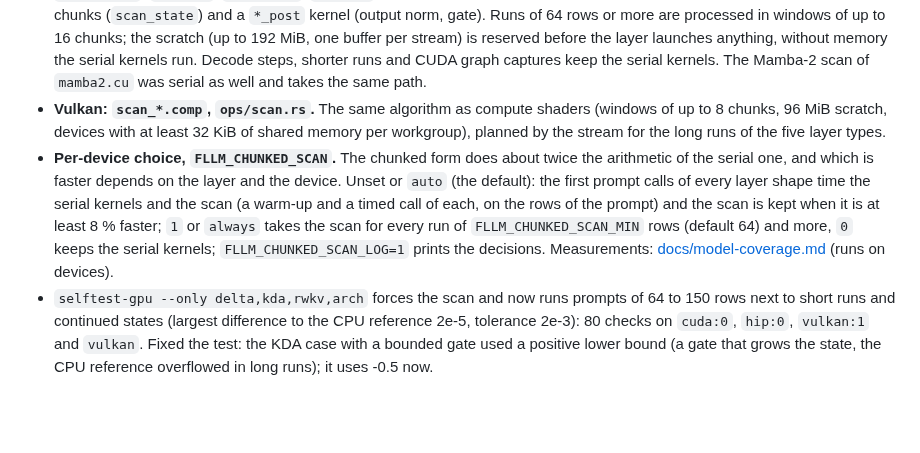
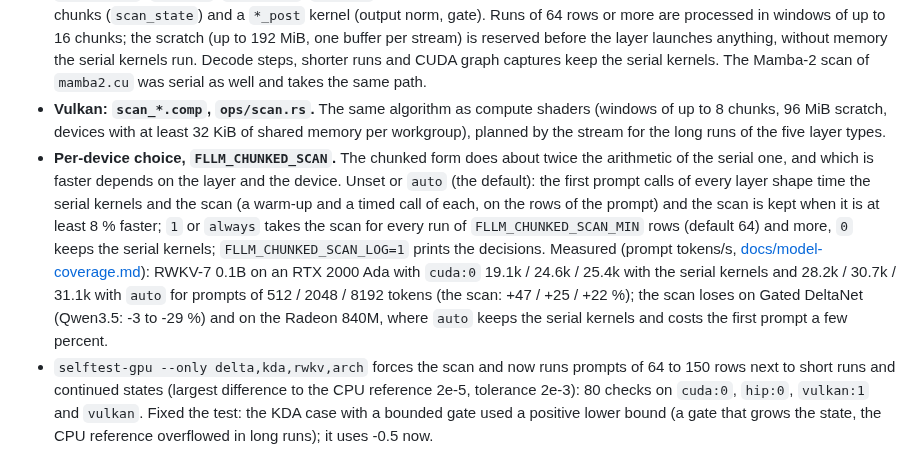
Before and after one commit to Marco-Lu2508/fLLM, a Markdown page: CHANGELOG.md, the part around the change. Rendered like a GitHub page; blank space fills up the shorter version.

Commit message:
Changelog: measured effect of the scan

```diff
--- a/CHANGELOG.md
+++ b/CHANGELOG.md
@@ -10,7 +10,7 @@ behaviour between versions).
 - **A chunk-parallel form of the recurrences of Gated DeltaNet (Qwen3-Next, Qwen3.5), Kimi Delta Attention (Kimi-Linear, Ling-3.0), RWKV-7, RWKV-6 and Mamba-2**, proven equal to the token-by-token recurrence. All five are one recurrence per head, `P_t = (diag(w_t) - b_t a_t^T) P_(t-1) + k_t v_t^T`, `o_t = P_t^T q_t + c_t v_t`; `src/chunked_scan.rs` maps each layer type onto it and holds the f64 reference of the chunked form (chunks of 64 tokens: pairwise decayed products, the triangular solve of the rank-one terms, one state update per chunk). Property tests compare it with the sequential form and with the layers' own recurrences for chunk sizes 16, 32 and 64, lengths with odd tails, with and without an initial state, decays down to e^-40 and the final state.
 - **CUDA and HIP: `cuda/scan.cu`, `cuda/scan_core.cuh`.** Per layer a `*_prep` kernel, five generic kernels (`scan_cum`, `scan_pairs`, `scan_tm`, `scan_wide`, `scan_pm`: 64 x 64 FP32 tile products on shared memory), the serial walk over the chunks (`scan_state`) and a `*_post` kernel (output norm, gate). Runs of 64 rows or more are processed in windows of up to 16 chunks; the scratch (up to 192 MiB, one buffer per stream) is reserved before the layer launches anything, without memory the serial kernels run. Decode steps, shorter runs and CUDA graph captures keep the serial kernels. The Mamba-2 scan of `mamba2.cu` was serial as well and takes the same path.
 - **Vulkan: `scan_*.comp`, `ops/scan.rs`.** The same algorithm as compute shaders (windows of up to 8 chunks, 96 MiB scratch, devices with at least 32 KiB of shared memory per workgroup), planned by the stream for the long runs of the five layer types.
-- **Per-device choice, `FLLM_CHUNKED_SCAN`.** The chunked form does about twice the arithmetic of the serial one, and which is faster depends on the layer and the device. Unset or `auto` (the default): the first prompt calls of every layer shape time the serial kernels and the scan (a warm-up and a timed call of each, on the rows of the prompt) and the scan is kept when it is at least 8 % faster; `1` or `always` takes the scan for every run of `FLLM_CHUNKED_SCAN_MIN` rows (default 64) and more, `0` keeps the serial kernels; `FLLM_CHUNKED_SCAN_LOG=1` prints the decisions. Measurements: [docs/model-coverage.md](docs/model-coverage.md) (runs on devices).
+- **Per-device choice, `FLLM_CHUNKED_SCAN`.** The chunked form does about twice the arithmetic of the serial one, and which is faster depends on the layer and the device. Unset or `auto` (the default): the first prompt calls of every layer shape time the serial kernels and the scan (a warm-up and a timed call of each, on the rows of the prompt) and the scan is kept when it is at least 8 % faster; `1` or `always` takes the scan for every run of `FLLM_CHUNKED_SCAN_MIN` rows (default 64) and more, `0` keeps the serial kernels; `FLLM_CHUNKED_SCAN_LOG=1` prints the decisions. Measured (prompt tokens/s, [docs/model-coverage.md](docs/model-coverage.md)): RWKV-7 0.1B on an RTX 2000 Ada with `cuda:0` 19.1k / 24.6k / 25.4k with the serial kernels and 28.2k / 30.7k / 31.1k with `auto` for prompts of 512 / 2048 / 8192 tokens (the scan: +47 / +25 / +22 %); the scan loses on Gated DeltaNet (Qwen3.5: -3 to -29 %) and on the Radeon 840M, where `auto` keeps the serial kernels and costs the first prompt a few percent.
 - `selftest-gpu --only delta,kda,rwkv,arch` forces the scan and now runs prompts of 64 to 150 rows next to short runs and continued states (largest difference to the CPU reference 2e-5, tolerance 2e-3): 80 checks on `cuda:0`, `hip:0`, `vulkan:1` and `vulkan`. Fixed the test: the KDA case with a bounded gate used a positive lower bound (a gate that grows the state, the CPU reference overflowed in long runs); it uses -0.5 now.
 - Not done: Mamba-1 has no scan form (its decay differs per state channel and channel); tensor-core products; measurements on GPUs with many more multiprocessors than the 24 of the test laptops, where the serial kernels leave most of the device idle and the scan is expected to win more often.
 
```
